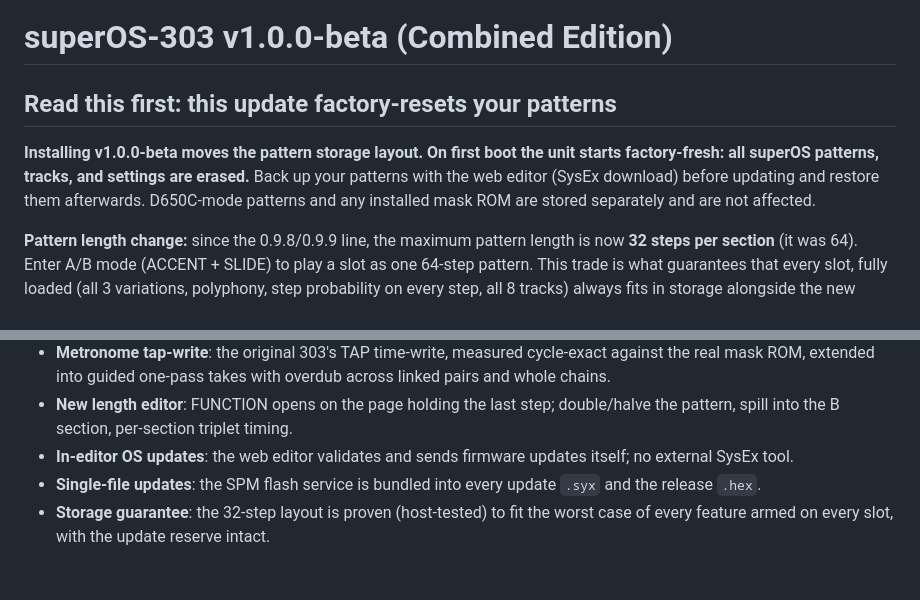
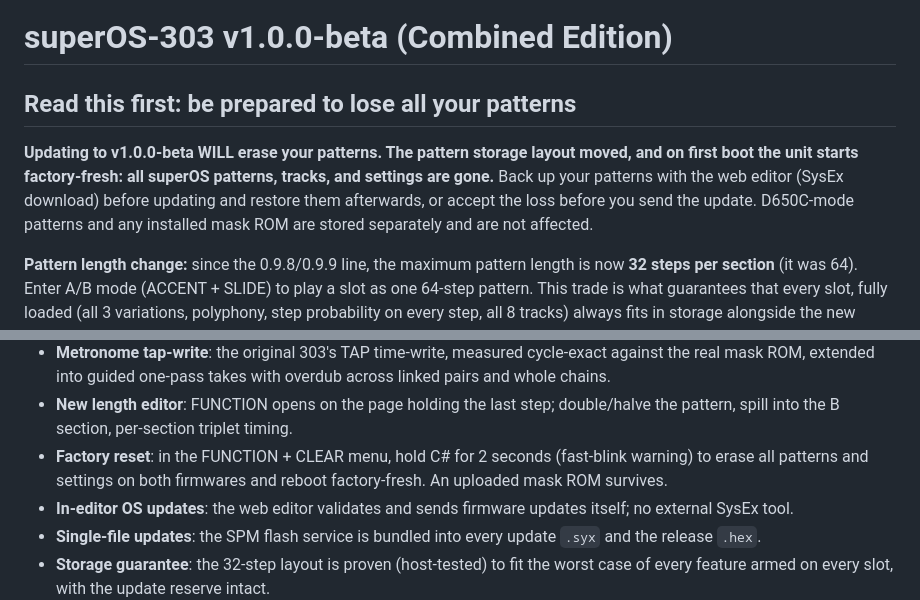
Before and after one commit to bjornlustic/SuperOS-303, a Markdown page: RELEASE_NOTES.md, 2 parts joined by grey strips. GitHub-like rendering; blank space fills up the shorter version.

Commit message:
Release notes: stronger pattern-loss warning, factory-reset entry

```diff
--- a/RELEASE_NOTES.md
+++ b/RELEASE_NOTES.md
@@ -1,12 +1,13 @@
 # superOS-303 v1.0.0-beta (Combined Edition)
 
-## Read this first: this update factory-resets your patterns
+## Read this first: be prepared to lose all your patterns
 
-**Installing v1.0.0-beta moves the pattern storage layout. On first boot the
-unit starts factory-fresh: all superOS patterns, tracks, and settings are
-erased.** Back up your patterns with the web editor (SysEx download) before
-updating and restore them afterwards. D650C-mode patterns and any installed
-mask ROM are stored separately and are not affected.
+**Updating to v1.0.0-beta WILL erase your patterns. The pattern storage
+layout moved, and on first boot the unit starts factory-fresh: all superOS
+patterns, tracks, and settings are gone.** Back up your patterns with the web
+editor (SysEx download) before updating and restore them afterwards, or
+accept the loss before you send the update. D650C-mode patterns and any
+installed mask ROM are stored separately and are not affected.
 
 **Pattern length change:** since the 0.9.8/0.9.9 line, the maximum pattern
 length is now **32 steps per section** (it was 64). Enter A/B mode
@@ -59,6 +60,9 @@ programmer needed.
 - **New length editor**: FUNCTION opens on the page holding the last step;
   double/halve the pattern, spill into the B section, per-section triplet
   timing.
+- **Factory reset**: in the FUNCTION + CLEAR menu, hold C# for 2 seconds
+  (fast-blink warning) to erase all patterns and settings on both firmwares
+  and reboot factory-fresh. An uploaded mask ROM survives.
 - **In-editor OS updates**: the web editor validates and sends firmware
   updates itself; no external SysEx tool.
 - **Single-file updates**: the SPM flash service is bundled into every update
```
